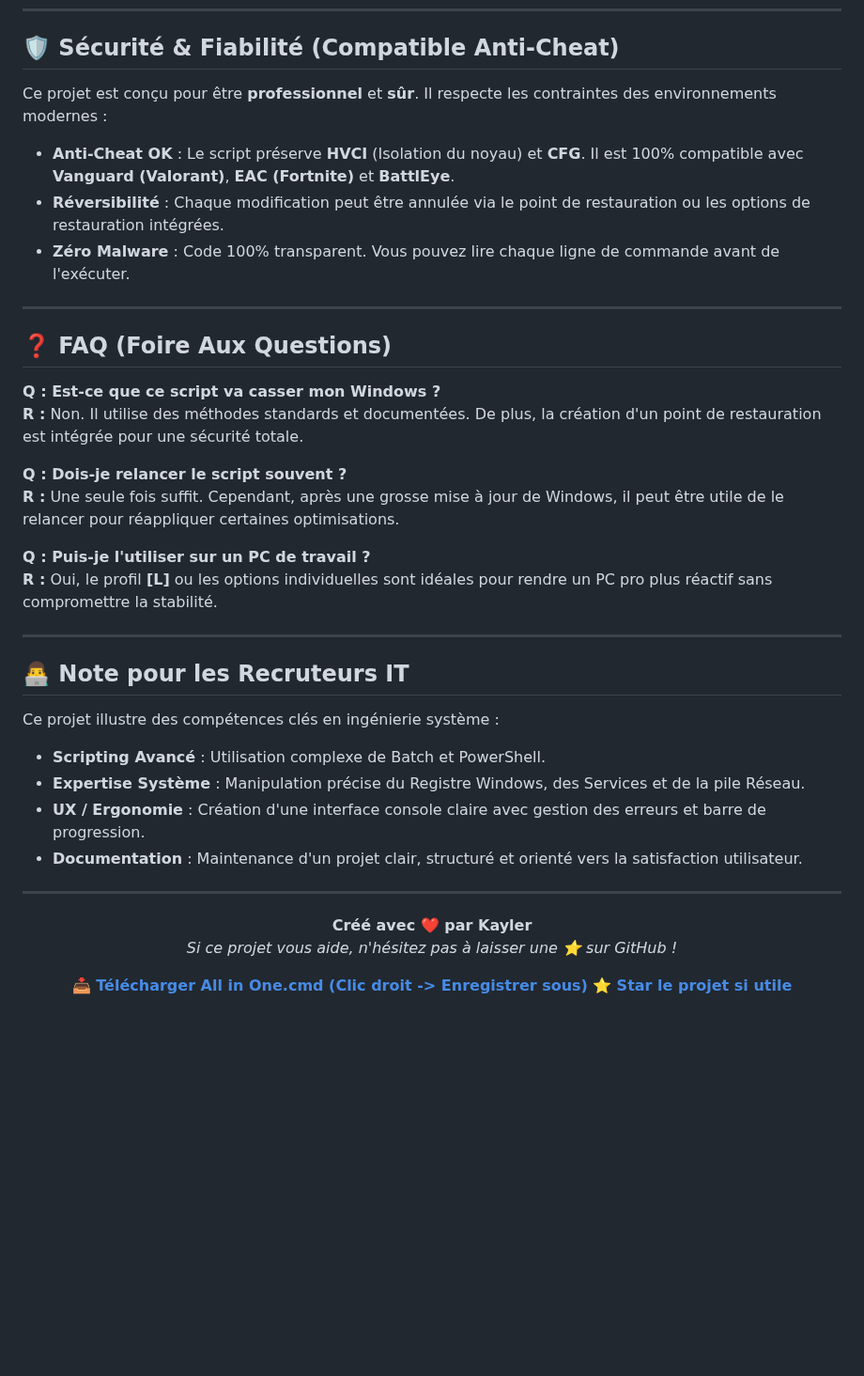
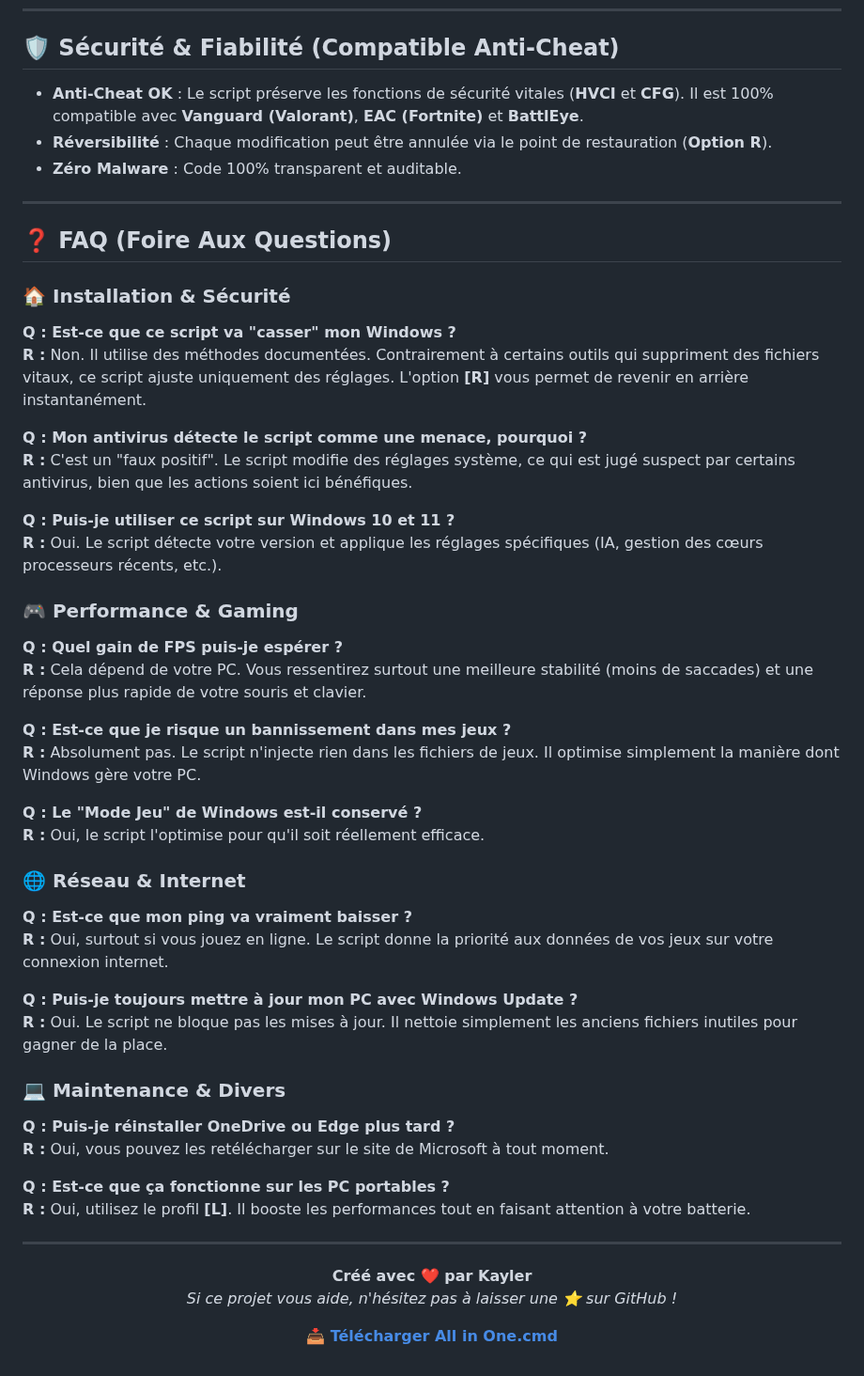
Before and after one commit to kaylerberserk/Optimizer, a Markdown page: README.md, the part around one of its changes. Shown at 94% size. Rendered like a GitHub page; blank space fills up the shorter version.

```diff
--- a/README.md
+++ b/README.md
@@ -81,34 +75,51 @@ Contrôlez les composants et applications intégrés de Windows :
 
 ## 🛡️ Sécurité & Fiabilité (Compatible Anti-Cheat)
 
-Ce projet est conçu pour être **professionnel** et **sûr**. Il respecte les contraintes des environnements modernes :
-
-- **Anti-Cheat OK** : Le script préserve **HVCI** (Isolation du noyau) et **CFG**. Il est 100% compatible avec **Vanguard (Valorant)**, **EAC (Fortnite)** et **BattlEye**.
-- **Réversibilité** : Chaque modification peut être annulée via le point de restauration ou les options de restauration intégrées.
-- **Zéro Malware** : Code 100% transparent. Vous pouvez lire chaque ligne de commande avant de l'exécuter.
+- **Anti-Cheat OK** : Le script préserve les fonctions de sécurité vitales (**HVCI** et **CFG**). Il est 100% compatible avec **Vanguard (Valorant)**, **EAC (Fortnite)** et **BattlEye**.
+- **Réversibilité** : Chaque modification peut être annulée via le point de restauration (**Option R**).
+- **Zéro Malware** : Code 100% transparent et auditable.
 
 ---
 
 ## ❓ FAQ (Foire Aux Questions)
 
-**Q : Est-ce que ce script va casser mon Windows ?**
-**R :** Non. Il utilise des méthodes standards et documentées. De plus, la création d'un point de restauration est intégrée pour une sécurité totale.
+### 🏠 Installation & Sécurité
 
-**Q : Dois-je relancer le script souvent ?**
-**R :** Une seule fois suffit. Cependant, après une grosse mise à jour de Windows, il peut être utile de le relancer pour réappliquer certaines optimisations.
+**Q : Est-ce que ce script va "casser" mon Windows ?**
+**R :** Non. Il utilise des méthodes documentées. Contrairement à certains outils qui suppriment des fichiers vitaux, ce script ajuste uniquement des réglages. L'option **[R]** vous permet de revenir en arrière instantanément.
 
-**Q : Puis-je l'utiliser sur un PC de travail ?**
-**R :** Oui, le profil **[L]** ou les options individuelles sont idéales pour rendre un PC pro plus réactif sans compromettre la stabilité.
+**Q : Mon antivirus détecte le script comme une menace, pourquoi ?**
+**R :** C'est un "faux positif". Le script modifie des réglages système, ce qui est jugé suspect par certains antivirus, bien que les actions soient ici bénéfiques.
 
----
+**Q : Puis-je utiliser ce script sur Windows 10 et 11 ?**
+**R :** Oui. Le script détecte votre version et applique les réglages spécifiques (IA, gestion des cœurs processeurs récents, etc.).
 
-## 👨‍💻 Note pour les Recruteurs IT
+### 🎮 Performance & Gaming
 
-Ce projet illustre des compétences clés en ingénierie système :
-- **Scripting Avancé** : Utilisation complexe de Batch et PowerShell.
-- **Expertise Système** : Manipulation précise du Registre Windows, des Services et de la pile Réseau.
-- **UX / Ergonomie** : Création d'une interface console claire avec gestion des erreurs et barre de progression.
-- **Documentation** : Maintenance d'un projet clair, structuré et orienté vers la satisfaction utilisateur.
+**Q : Quel gain de FPS puis-je espérer ?**
+**R :** Cela dépend de votre PC. Vous ressentirez surtout une meilleure stabilité (moins de saccades) et une réponse plus rapide de votre souris et clavier.
+
+**Q : Est-ce que je risque un bannissement dans mes jeux ?**
+**R :** Absolument pas. Le script n'injecte rien dans les fichiers de jeux. Il optimise simplement la manière dont Windows gère votre PC.
+
+**Q : Le "Mode Jeu" de Windows est-il conservé ?**
+**R :** Oui, le script l'optimise pour qu'il soit réellement efficace.
+
+### 🌐 Réseau & Internet
+
+**Q : Est-ce que mon ping va vraiment baisser ?**
+**R :** Oui, surtout si vous jouez en ligne. Le script donne la priorité aux données de vos jeux sur votre connexion internet.
+
+**Q : Puis-je toujours mettre à jour mon PC avec Windows Update ?**
+**R :** Oui. Le script ne bloque pas les mises à jour. Il nettoie simplement les anciens fichiers inutiles pour gagner de la place.
+
+### 💻 Maintenance & Divers
+
+**Q : Puis-je réinstaller OneDrive ou Edge plus tard ?**
+**R :** Oui, vous pouvez les retélécharger sur le site de Microsoft à tout moment.
+
+**Q : Est-ce que ça fonctionne sur les PC portables ?**
+**R :** Oui, utilisez le profil **[L]**. Il booste les performances tout en faisant attention à votre batterie.
 
 ---
 
@@ -117,7 +128,6 @@ Ce projet illustre des compétences clés en ingénierie système :
 **Créé avec ❤️ par Kayler**
 *Si ce projet vous aide, n'hésitez pas à laisser une ⭐ sur GitHub !*
 
-[**📥 Télécharger All in One.cmd (Clic droit -> Enregistrer sous)**](https://raw.githubusercontent.com/kaylerberserk/WindowsOptimizer/main/All%20in%20One.cmd)
-**[⭐ Star le projet si utile](https://github.com/kaylerberserk/WindowsOptimizer)**
+[**📥 Télécharger All in One.cmd**](https://github.com/kaylerberserk/WindowsOptimizer/blob/main/All%20in%20One.cmd)
 
 </div>
```
Also changed, not shown: other parts of README.md (+27 -33 lines).
